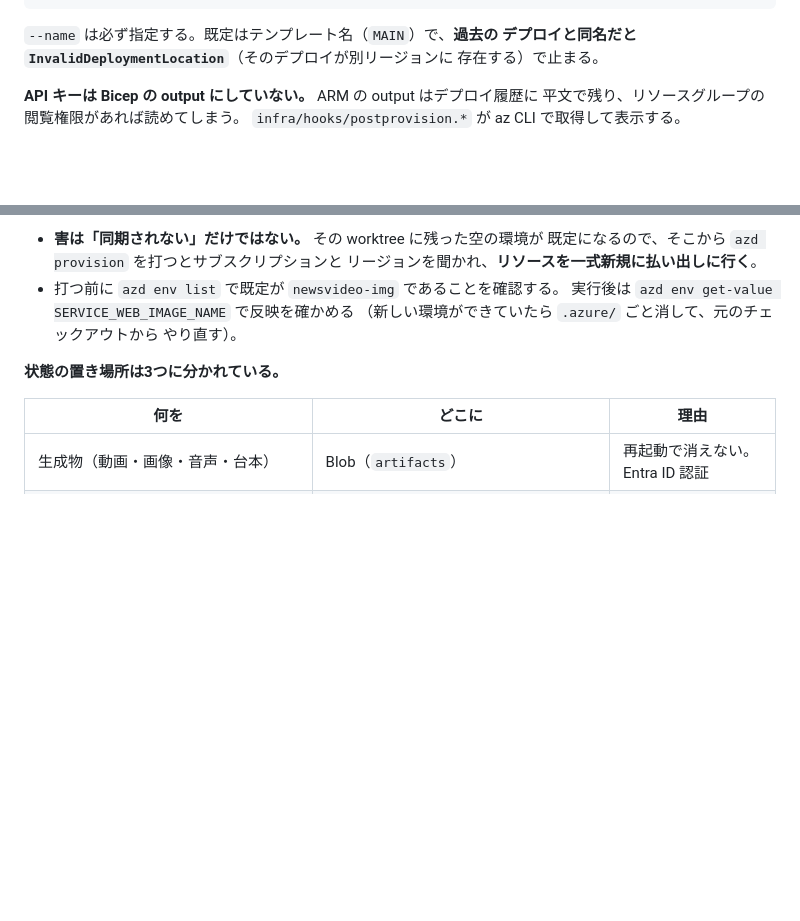
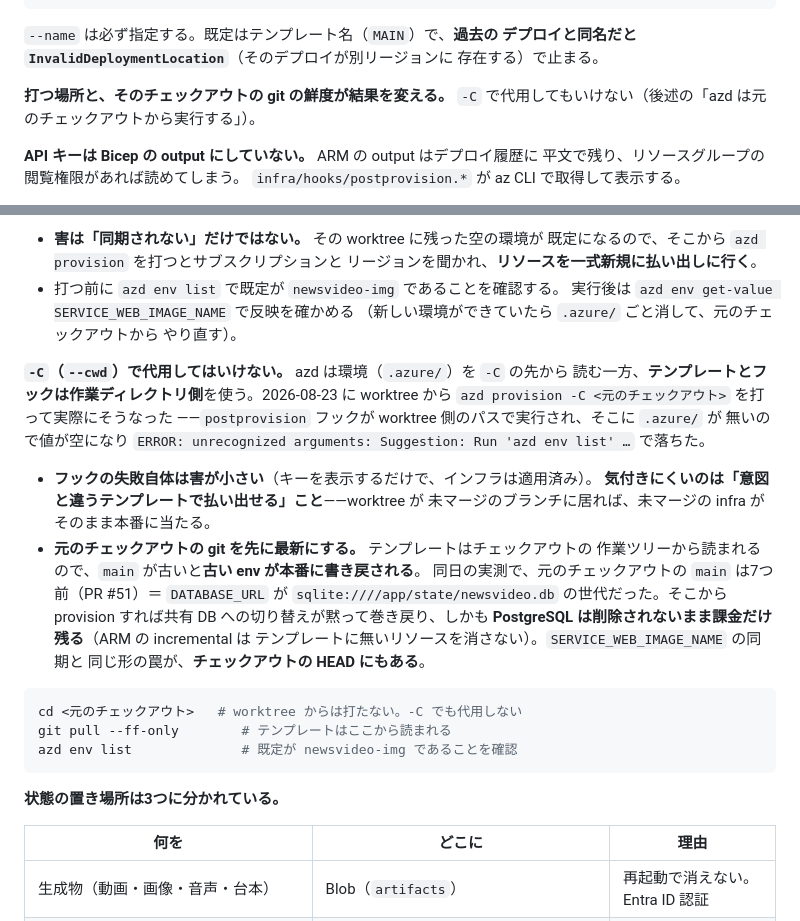
Before and after one commit to nomhiro/news-video-generator, a Markdown page: CLAUDE.md, 2 parts joined by grey strips. GitHub-like rendering; blank space fills up the shorter version.

Commit message:
Say why -C is not a substitute for cd when running azd
Provisioning the shared database was run from a worktree with
`azd provision -C <original checkout>`. azd read the environment from `-C` but
resolved the template and the hooks from the working directory, so the
postprovision hook ran the worktree copy of the script, found no `.azure/`
there, and failed with empty values.

The hook failing is harmless — it only prints keys. What is not harmless is the
half that succeeded: the template came from the worktree. Had that worktree
been on an unmerged branch, unmerged infrastructure would have been applied to
production.

The same run exposed a second version of an already-recorded trap. The
template is read from the checkout's working tree, so a stale `main` writes
stale env values back. The original checkout was seven merges behind, on a
revision where `DATABASE_URL` still pointed at the container-local SQLite —
provisioning from there would have silently undone the switch to the shared
database while the PostgreSQL server kept billing, because ARM's incremental
mode does not delete resources that are absent from the template.

Co-Authored-By: Claude Opus 5 (1M context) <noreply@anthropic.com>

````diff
--- a/CLAUDE.md
+++ b/CLAUDE.md
@@ -158,6 +158,9 @@ az deployment group what-if --name whatif-db-only -g rg-newsvideo-img \
 `--name` は必ず指定する。既定はテンプレート名（`MAIN`）で、**過去の
 デプロイと同名だと `InvalidDeploymentLocation`**（そのデプロイが別リージョンに
 存在する）で止まる。
+
+**打つ場所と、そのチェックアウトの git の鮮度が結果を変える。**
+`-C` で代用してもいけない（後述の「azd は元のチェックアウトから実行する」）。
 
 **API キーは Bicep の output にしていない。** ARM の output はデプロイ履歴に
 平文で残り、リソースグループの閲覧権限があれば読めてしまう。
@@ -1911,6 +1914,31 @@ Azure Files 上の `data/x_posting.json` にあり（有効化は画面から）
   実行後は `azd env get-value SERVICE_WEB_IMAGE_NAME` で反映を確かめる
   （新しい環境ができていたら `.azure/` ごと消して、元のチェックアウトから
   やり直す）。
+
+**`-C`（`--cwd`）で代用してはいけない。** azd は環境（`.azure/`）を `-C` の先から
+読む一方、**テンプレートとフックは作業ディレクトリ側**を使う。2026-08-23 に
+worktree から `azd provision -C <元のチェックアウト>` を打って実際にそうなった
+——`postprovision` フックが worktree 側のパスで実行され、そこに `.azure/` が
+無いので値が空になり
+`ERROR: unrecognized arguments: Suggestion: Run 'azd env list' …` で落ちた。
+
+- **フックの失敗自体は害が小さい**（キーを表示するだけで、インフラは適用済み）。
+  **気付きにくいのは「意図と違うテンプレートで払い出せる」こと**——worktree が
+  未マージのブランチに居れば、未マージの infra がそのまま本番に当たる。
+- **元のチェックアウトの git を先に最新にする。** テンプレートはチェックアウトの
+  作業ツリーから読まれるので、`main` が古いと**古い env が本番に書き戻される**。
+  同日の実測で、元のチェックアウトの `main` は7つ前（PR #51）＝
+  `DATABASE_URL` が `sqlite:////app/state/newsvideo.db` の世代だった。そこから
+  provision すれば共有 DB への切り替えが黙って巻き戻り、しかも
+  **PostgreSQL は削除されないまま課金だけ残る**（ARM の incremental は
+  テンプレートに無いリソースを消さない）。`SERVICE_WEB_IMAGE_NAME` の同期と
+  同じ形の罠が、**チェックアウトの HEAD にもある**。
+
+```bash
+cd <元のチェックアウト>   # worktree からは打たない。-C でも代用しない
+git pull --ff-only        # テンプレートはここから読まれる
+azd env list              # 既定が newsvideo-img であることを確認
+```
 
 **状態の置き場所は3つに分かれている。**
 
````
